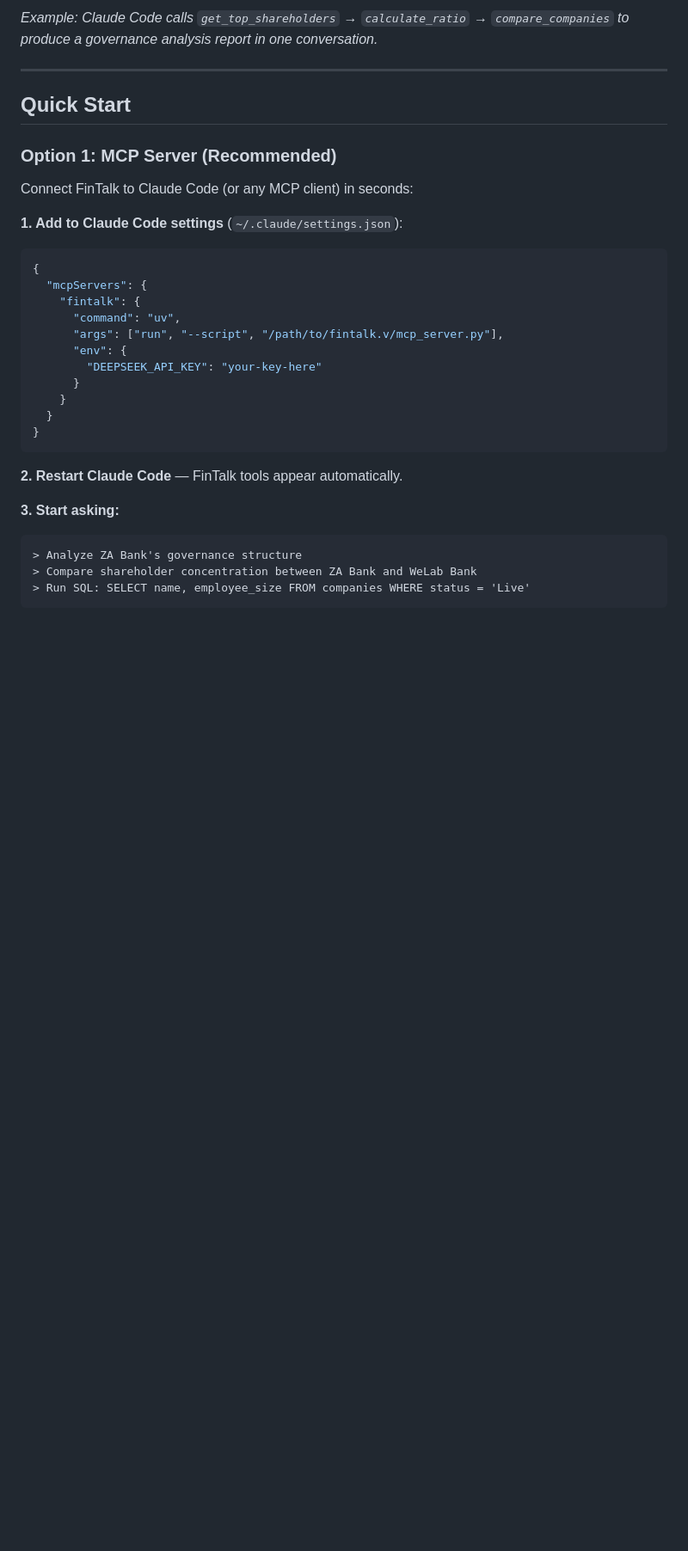
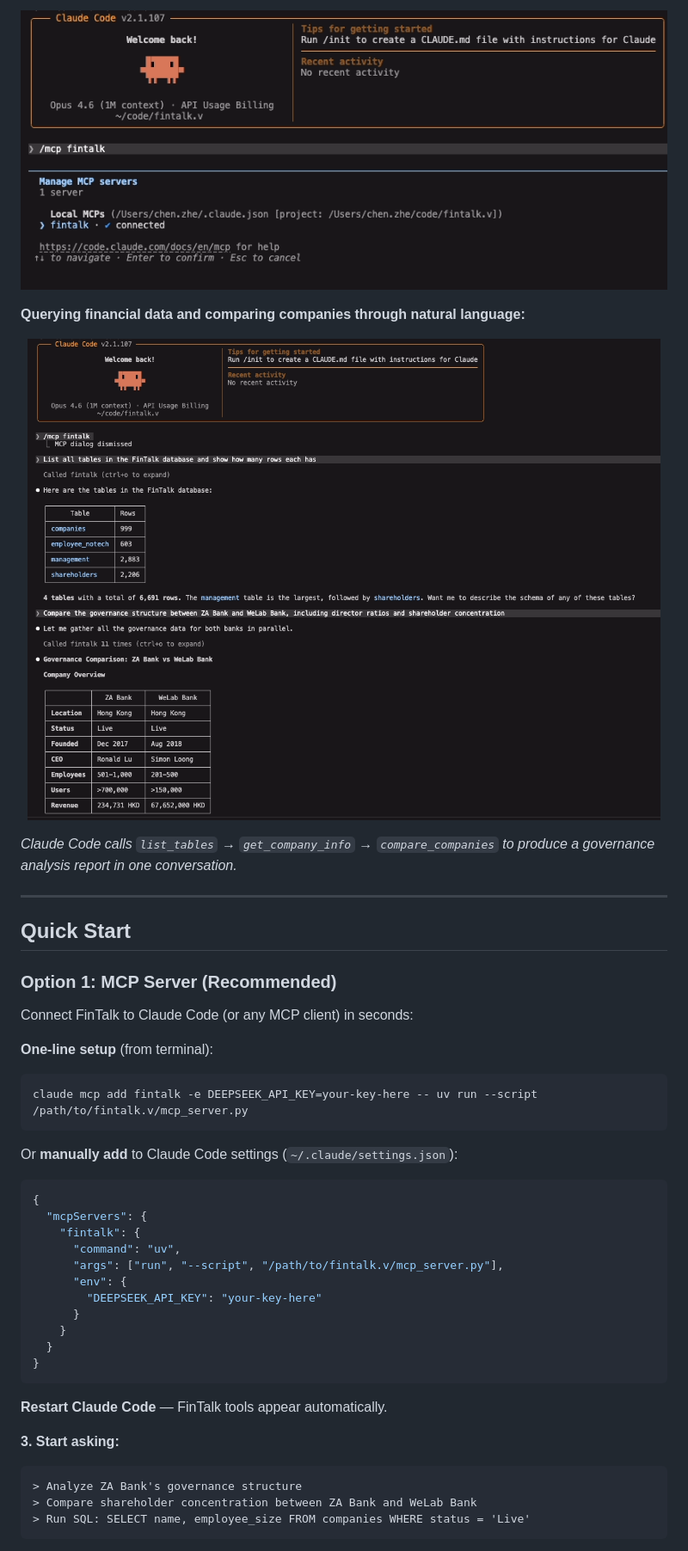
Before and after one commit to boris-dotv/fintalk.v, a Markdown page: README.md, the part around one of its changes. Shown at 86% size. Drawn GitHub-style; pictures changed too: assets/mcp_connected.png (added), assets/mcp_run.png (added); blank space fills up the shorter version.

Commit message:
update: add MCP demo screenshots and improve Quick Start docs
Co-Authored-By: Claude Opus 4.6 (1M context) <noreply@anthropic.com>

````diff
--- a/README.md
+++ b/README.md
@@ -134,5 +133,15 @@ graph LR
 
-*Example: Claude Code calls `get_top_shareholders` → `calculate_ratio` → `compare_companies` to produce a governance analysis report in one conversation.*
+<p align="center">
+  <img src="assets/mcp_connected.png" alt="MCP Server Connected" width="800"/>
+</p>
+
+**Querying financial data and comparing companies through natural language:**
+
+<p align="center">
+  <img src="assets/mcp_run.png" alt="MCP Tools in Action" width="800"/>
+</p>
+
+*Claude Code calls `list_tables` → `get_company_info` → `compare_companies` to produce a governance analysis report in one conversation.*
 
 ---
 
@@ -142,7 +151,13 @@ graph LR
 
 Connect FinTalk to Claude Code (or any MCP client) in seconds:
 
-**1. Add to Claude Code settings** (`~/.claude/settings.json`):
+**One-line setup** (from terminal):
+
+```bash
+claude mcp add fintalk -e DEEPSEEK_API_KEY=your-key-here -- uv run --script /path/to/fintalk.v/mcp_server.py
+```
+
+Or **manually add** to Claude Code settings (`~/.claude/settings.json`):
 
 ```json
 {
@@ -158,7 +173,7 @@ Connect FinTalk to Claude Code (or any MCP client) in seconds:
 }
 ```
 
-**2. Restart Claude Code** — FinTalk tools appear automatically.
+**Restart Claude Code** — FinTalk tools appear automatically.
 
 **3. Start asking:**
 
````
Also changed, not shown: other parts of README.md (+1 -2 lines), 1 other file.
